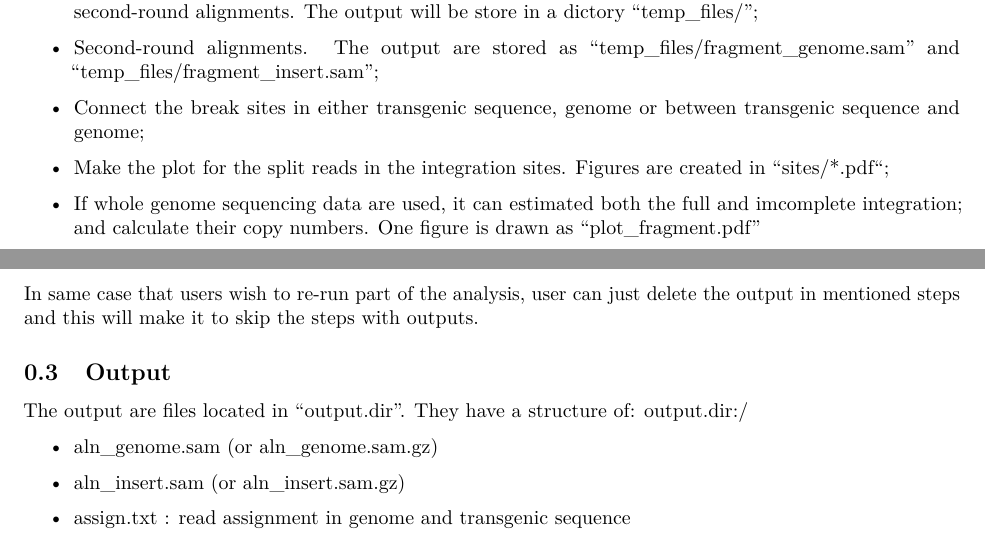
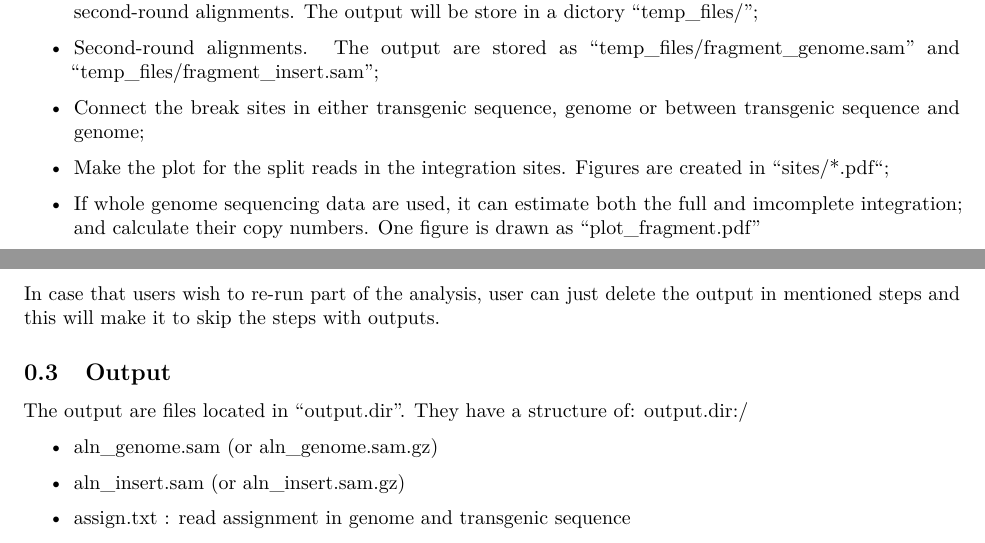
Before and after one commit to menggf/transgeneR, a LaTeX document (vignettes/intro.tex): two parts of pages 1 and 2 of 2, joined at a grey line, cut so that both start at the same text. Compiled offline with pdfLaTeX.

Commit message:
Update intro.tex
typos were fised

```diff
--- a/vignettes/intro.tex
+++ b/vignettes/intro.tex
@@ -192,12 +192,12 @@ To do the whole analysis, it has following steps:
   Make the plot for the split reads in the integration sites. Figures
   are created in ``sites/*.pdf``;
 \item
-  If whole genome sequencing data are used, it can estimated both the
+  If whole genome sequencing data are used, it can estimate both the
   full and imcomplete integration; and calculate their copy numbers. One
   figure is drawn as ``plot\_fragment.pdf''
 \end{itemize}
 
-In same case that users wish to re-run part of the analysis, user can
+In case that users wish to re-run part of the analysis, user can
 just delete the output in mentioned steps and this will make it to skip
 the steps with outputs.
 
```
